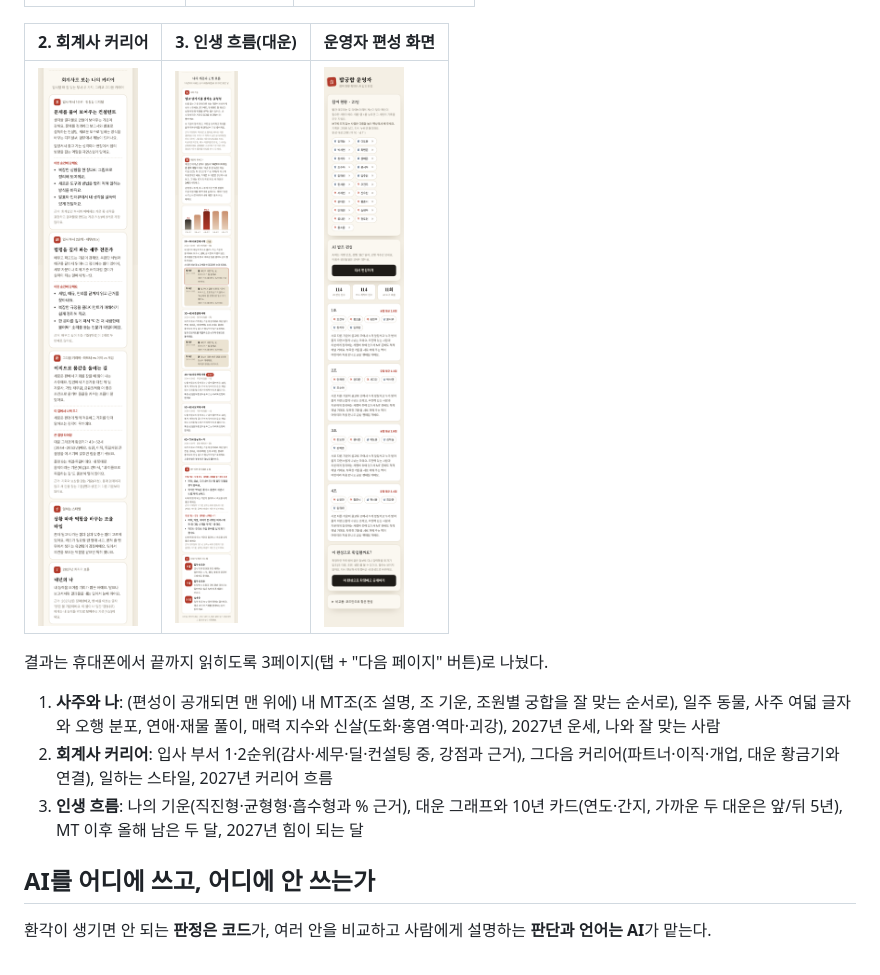
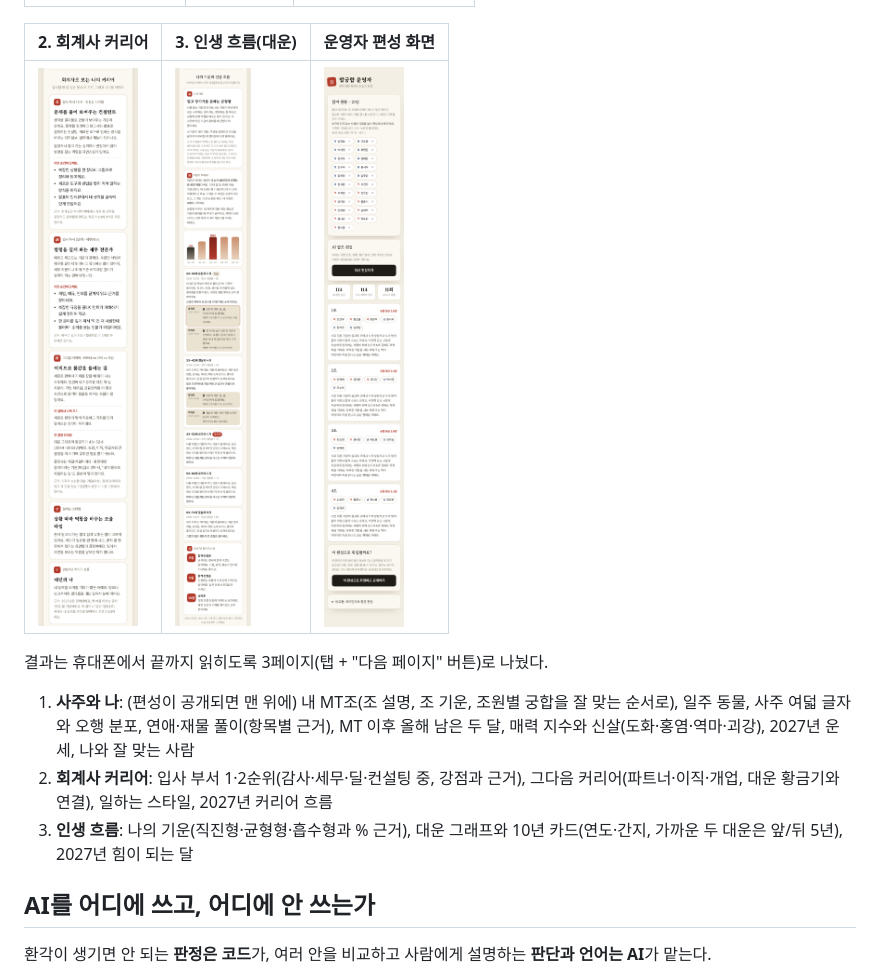
Before and after one commit to chikitee/bapgunghap, a Markdown page: README.md, the part around the change. Rendered like a GitHub page; pictures changed too: docs/screenshots/flow.png.

```diff
--- a/README.md
+++ b/README.md
@@ -20,9 +20,9 @@
 
 결과는 휴대폰에서 끝까지 읽히도록 3페이지(탭 + "다음 페이지" 버튼)로 나눴다.
 
-1. **사주와 나**: (편성이 공개되면 맨 위에) 내 MT조(조 설명, 조 기운, 조원별 궁합을 잘 맞는 순서로), 일주 동물, 사주 여덟 글자와 오행 분포, 연애·재물 풀이, 매력 지수와 신살(도화·홍염·역마·괴강), 2027년 운세, 나와 잘 맞는 사람
+1. **사주와 나**: (편성이 공개되면 맨 위에) 내 MT조(조 설명, 조 기운, 조원별 궁합을 잘 맞는 순서로), 일주 동물, 사주 여덟 글자와 오행 분포, 연애·재물 풀이(항목별 근거), MT 이후 올해 남은 두 달, 매력 지수와 신살(도화·홍염·역마·괴강), 2027년 운세, 나와 잘 맞는 사람
 2. **회계사 커리어**: 입사 부서 1·2순위(감사·세무·딜·컨설팅 중, 강점과 근거), 그다음 커리어(파트너·이직·개업, 대운 황금기와 연결), 일하는 스타일, 2027년 커리어 흐름
-3. **인생 흐름**: 나의 기운(직진형·균형형·흡수형과 % 근거), 대운 그래프와 10년 카드(연도·간지, 가까운 두 대운은 앞/뒤 5년), MT 이후 올해 남은 두 달, 2027년 힘이 되는 달
+3. **인생 흐름**: 나의 기운(직진형·균형형·흡수형과 % 근거), 대운 그래프와 10년 카드(연도·간지, 가까운 두 대운은 앞/뒤 5년), 2027년 힘이 되는 달
 
 ## AI를 어디에 쓰고, 어디에 안 쓰는가
 
```
Also changed, not shown: 3 other files.
